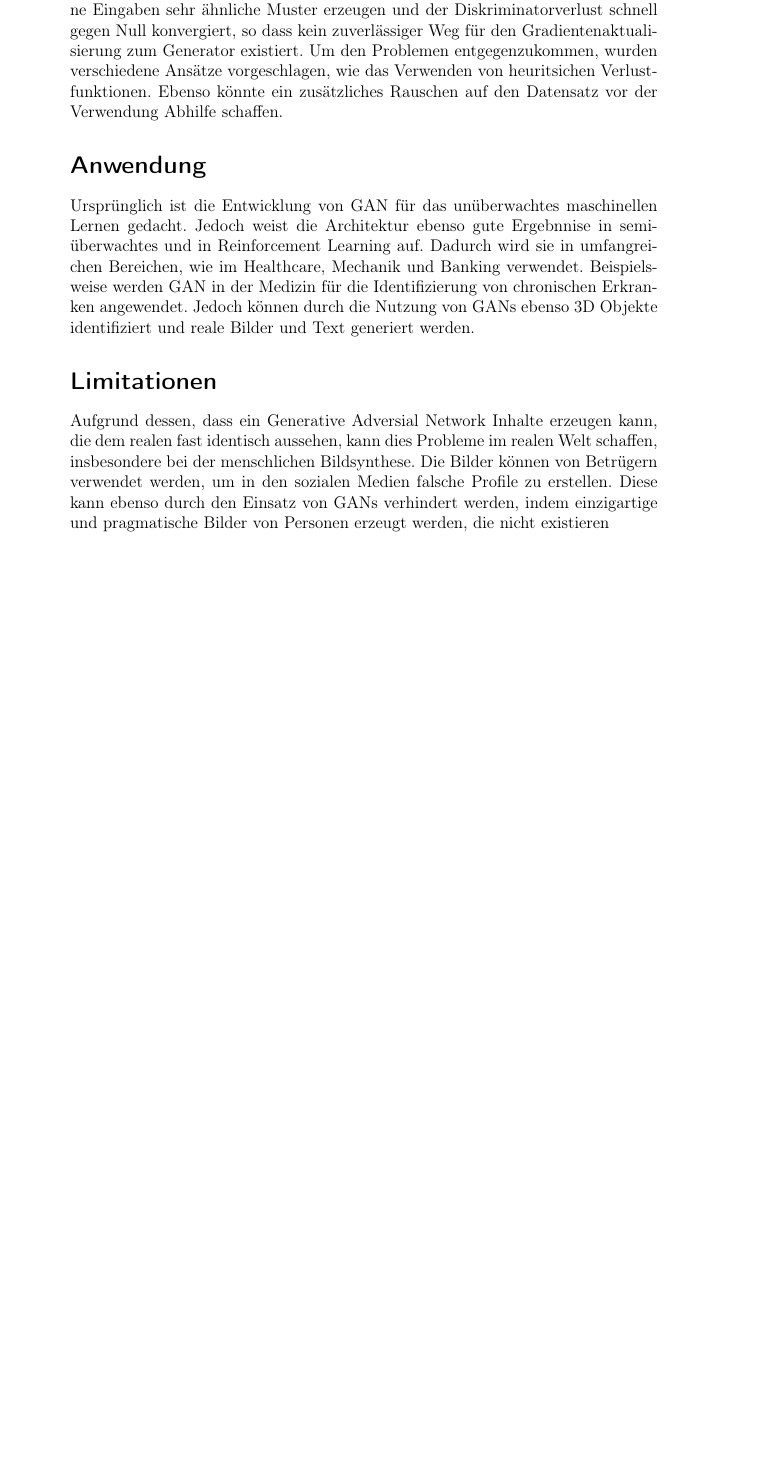
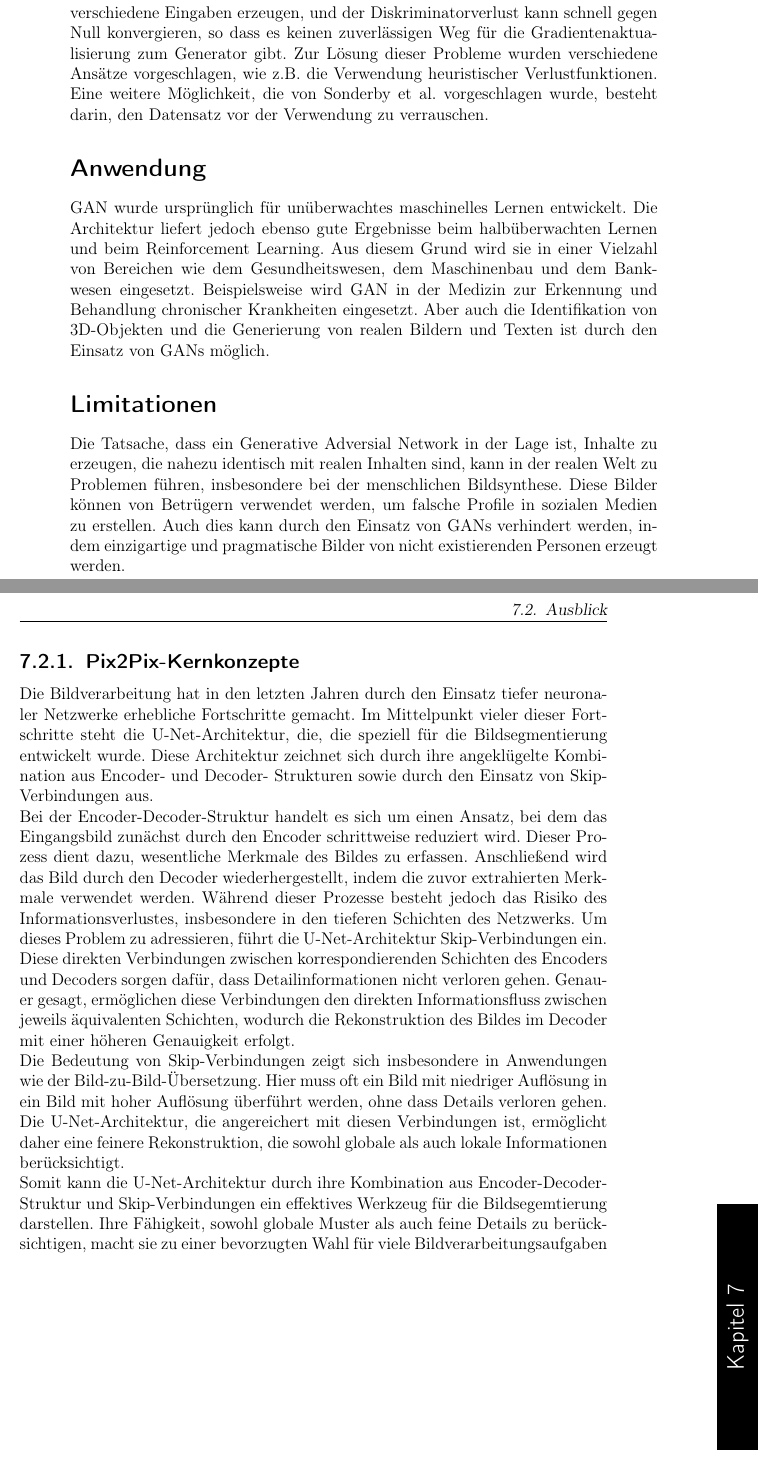
Before and after one commit to Alizzie/Teamprojekt_GAN, a LaTeX thesis (main.tex, which reads chapters/GAN_capter.tex): part of page 28 of 42 before the commit and two parts of pages 28 and 29 of 44 after it, the two joined at a grey line, cut at the place of the change, the shorter picture padded with empty space. Compiled offline with pdfLaTeX.

Commit message:
improve GAN chapter, included pix2pix to pdf

```diff
--- a/chapters/GAN_capter.tex
+++ b/chapters/GAN_capter.tex
@@ -19,12 +19,12 @@ Falls der Diskriminator nicht mehr richtig unterscheiden kann, so gilt er als ko
 
 \subsection*{Training}
-Das Training erfolgt durch das Finden der Parameter für beide Netze. Dabei wird das Backpropagation auf beide Netze angewendet, um die Parameter zu verbessern. Das Ziel ist die Optimierung beider Netze. Dabei wird das Training häufig als herausfordernd und instabil beschrieben, da einerseits das Finden der Konvergenz beider Modell schwierig erscheint. Andererseits kann der Generator für verschiedene Eingaben sehr ähnliche Muster erzeugen und der Diskriminatorverlust schnell gegen Null konvergiert, so dass kein zuverlässiger Weg für den Gradientenaktualisierung zum Generator existiert.
-Um den Problemen entgegenzukommen, wurden verschiedene Ansätze vorgeschlagen, wie das Verwenden von heuritsichen Verlustfunktionen. Ebenso könnte ein zusätzliches Rauschen auf den Datensatz vor der Verwendung Abhilfe schaffen.
+Durch das Finden von Parametern für beide Netze wird das Training durchgeführt. Ziel ist die Optimierung beider Netze durch Anwendung von Backpropagation zur Verbesserung der Parameter. Das Training wird oft als schwierig und instabil beschrieben, da es einerseits schwierig erscheint, beide Modelle konvergieren zu lassen. Auf der anderen Seite kann der Generator sehr ähnliche Muster für verschiedene Eingaben erzeugen, und der Diskriminatorverlust kann schnell gegen Null konvergieren, so dass es keinen zuverlässigen Weg für die Gradientenaktualisierung zum Generator gibt.
+Zur Lösung dieser Probleme wurden verschiedene Ansätze vorgeschlagen, wie z.B. die Verwendung heuristischer Verlustfunktionen. Eine weitere Möglichkeit, die von Sonderby et al. vorgeschlagen wurde, besteht darin, den Datensatz vor der Verwendung zu verrauschen.
 
 \section*{Anwendung}
-Ursprünglich ist die Entwicklung von GAN für das unüberwachtes maschinellen Lernen gedacht. Jedoch weist die Architektur ebenso gute Ergebnnise in semi-überwachtes und in Reinforcement Learning auf.
-Dadurch wird sie in umfangreichen Bereichen, wie im Healthcare, Mechanik und Banking verwendet. Beispielsweise werden GAN in der Medizin für die Identifizierung von chronischen Erkranken angewendet. Jedoch können durch die Nutzung von GANs ebenso 3D Objekte identifiziert und reale Bilder und Text generiert werden.
+GAN wurde ursprünglich für unüberwachtes maschinelles Lernen entwickelt. Die Architektur liefert jedoch ebenso gute Ergebnisse beim halbüberwachten Lernen und beim Reinforcement Learning.
+Aus diesem Grund wird sie in einer Vielzahl von Bereichen wie dem Gesundheitswesen, dem Maschinenbau und dem Bankwesen eingesetzt. Beispielsweise wird GAN in der Medizin zur Erkennung und Behandlung chronischer Krankheiten eingesetzt. Aber auch die Identifikation von 3D-Objekten und die Generierung von realen Bildern und Texten ist durch den Einsatz von GANs möglich.
 
 \section*{Limitationen}
-Aufgrund dessen, dass ein Generative Adversial Network Inhalte erzeugen kann, die dem realen fast identisch aussehen, kann dies Probleme im realen Welt schaffen, insbesondere bei der menschlichen Bildsynthese. Die Bilder können von Betrügern verwendet werden, um in den sozialen Medien falsche Profile zu erstellen.
-Diese kann ebenso durch den Einsatz von GANs verhindert werden, indem einzigartige und pragmatische Bilder von Personen erzeugt werden, die nicht existieren
+Die Tatsache, dass ein Generative Adversial Network in der Lage ist, Inhalte zu erzeugen, die nahezu identisch mit realen Inhalten sind, kann in der realen Welt zu Problemen führen, insbesondere bei der menschlichen Bildsynthese. Diese Bilder können von Betrügern verwendet werden, um falsche Profile in sozialen Medien zu erstellen.
+Auch dies kann durch den Einsatz von GANs verhindert werden, indem einzigartige und pragmatische Bilder von nicht existierenden Personen erzeugt werden.
```
Also changed, not shown: main.tex (+1 -0 lines), main.pdf, chapters/GAN_capter.tex (18 more changed lines).
